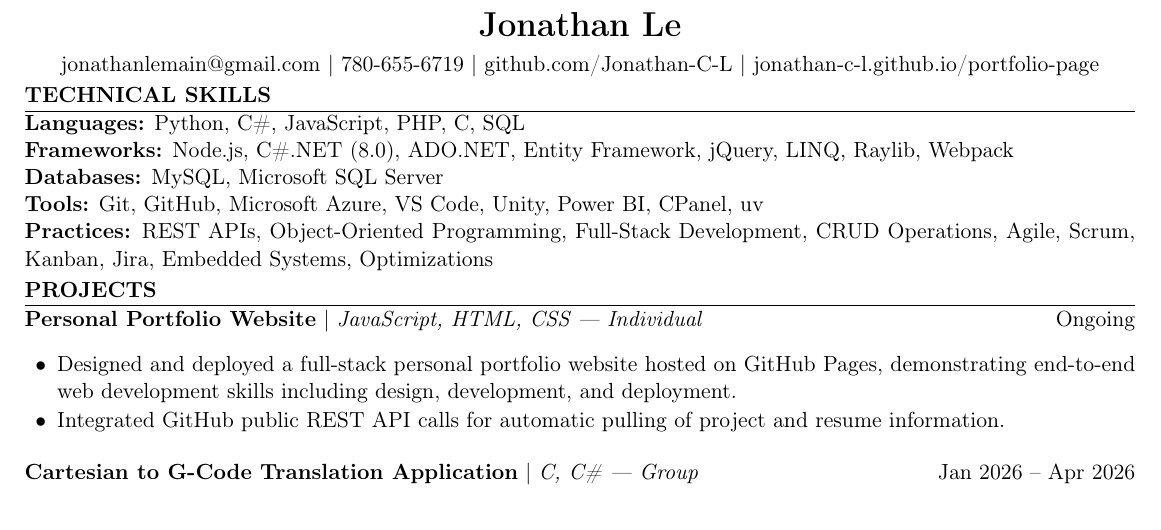
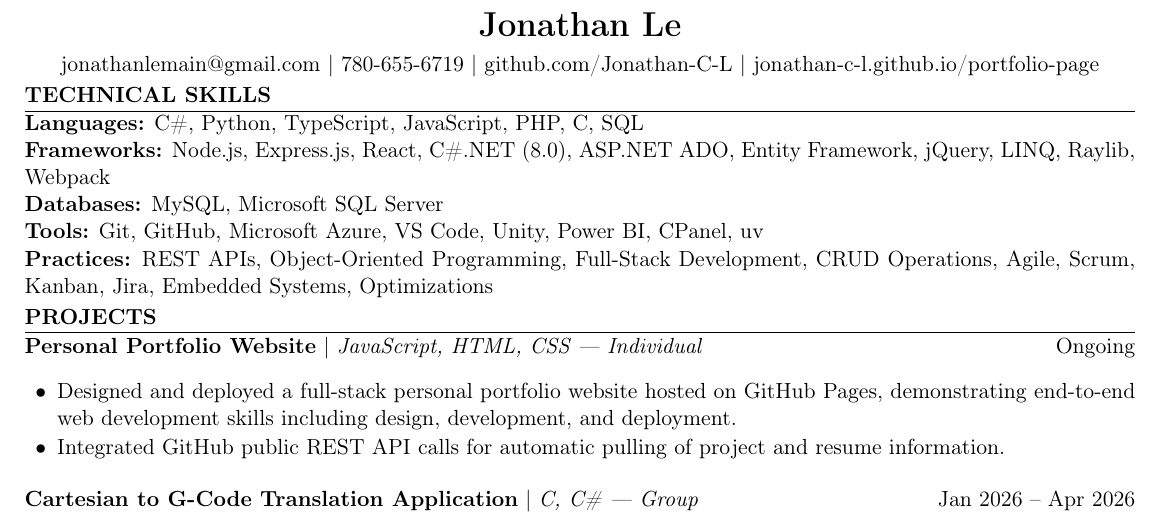
Before and after one commit to Jonathan-C-L/Resume, a LaTeX CV (JonathanL_Resume.tex): part of page 1 of 2, cut so that both start at the same text. Compiled offline with pdfLaTeX.

Commit message:
Updated skills with typescript and react as I have recently worked with it

```diff
--- a/JonathanL_Resume.tex
+++ b/JonathanL_Resume.tex
@@ -56,8 +56,8 @@
 %-------------------------
 \section{Technical Skills}
 
-\textbf{Languages:} Python, C\#, JavaScript, PHP, C, SQL \\
-\textbf{Frameworks:} Node.js, C\#.NET (8.0), ADO.NET, Entity Framework, jQuery, LINQ, Raylib, Webpack \\
+\textbf{Languages:} C\#, Python, TypeScript, JavaScript, PHP, C, SQL \\
+\textbf{Frameworks:} Node.js, Express.js, React, C\#.NET (8.0), ASP.NET ADO, Entity Framework, jQuery, LINQ, Raylib, Webpack \\
 \textbf{Databases:} MySQL, Microsoft SQL Server \\
 \textbf{Tools:} Git, GitHub, Microsoft Azure, VS Code, Unity, Power BI, CPanel, uv \\
 \textbf{Practices:} REST APIs, Object-Oriented Programming, Full-Stack Development, CRUD Operations, Agile, Scrum, Kanban, Jira, Embedded Systems, Optimizations
```
